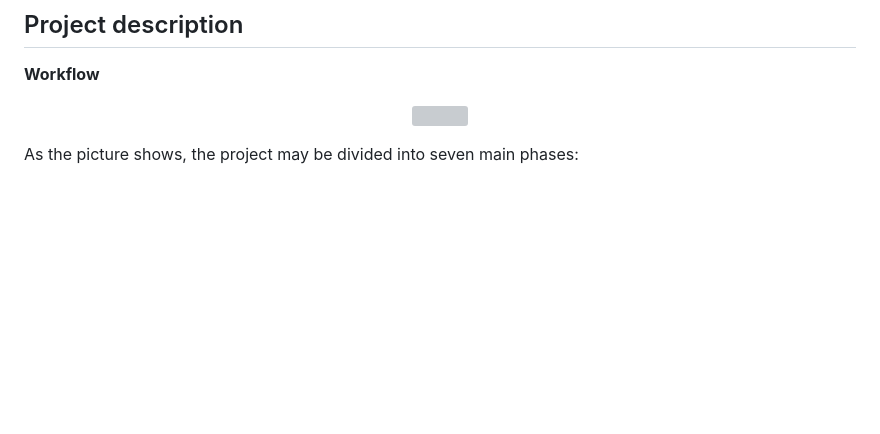
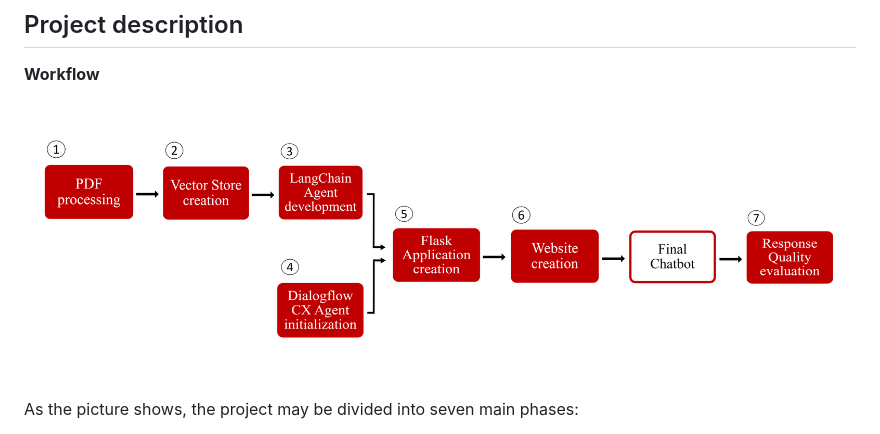
Before and after one commit to filippoflorindi/F-One, a Markdown page: README.md, the part around the change. Drawn GitHub-style; blank space fills up the shorter version; grey boxes are pictures that could not be loaded.

```diff
--- a/README.md
+++ b/README.md
@@ -14,7 +14,7 @@ regulations of F1 and past as well as recent news.
 **Workflow**
 
   <p align="center">
-  <img src="docs/images/F-One_Workflow_Orizzontal.png" width="1000">
+  <img src="docs/images/F-One_Workflow_Horizontal.png" width="1000">
   </p>
 
 As the picture shows, the project may be divided into seven main phases:
```
